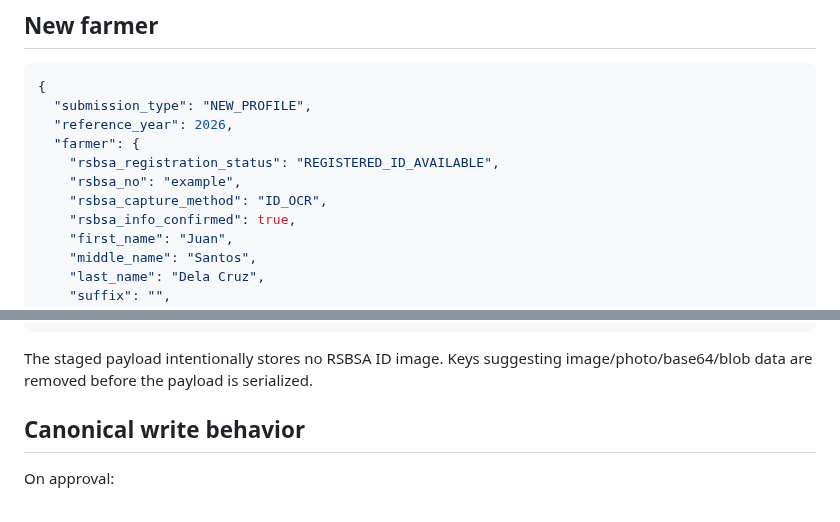
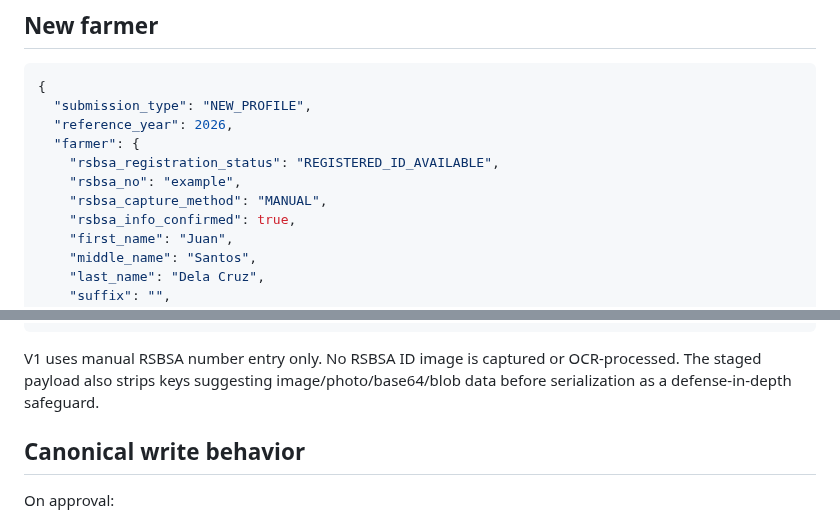
Before and after one commit to gilmour59/cacao_coffee_db, a Markdown page: docs/SUBMISSION_PAYLOAD_CONTRACT.md, 2 parts joined by grey strips. GitHub-like rendering.

Commit message:
Document manual RSBSA capture in submission contract

````diff
--- a/docs/SUBMISSION_PAYLOAD_CONTRACT.md
+++ b/docs/SUBMISSION_PAYLOAD_CONTRACT.md
@@ -15,7 +15,7 @@ The key rule is:
   "farmer": {
     "rsbsa_registration_status": "REGISTERED_ID_AVAILABLE",
     "rsbsa_no": "example",
-    "rsbsa_capture_method": "ID_OCR",
+    "rsbsa_capture_method": "MANUAL",
     "rsbsa_info_confirmed": true,
     "first_name": "Juan",
     "middle_name": "Santos",
@@ -122,7 +122,7 @@ Validator
         canonical Farmer/Farm/Profile rows
 ```
 
-The staged payload intentionally stores no RSBSA ID image. Keys suggesting image/photo/base64/blob data are removed before the payload is serialized.
+V1 uses manual RSBSA number entry only. No RSBSA ID image is captured or OCR-processed. The staged payload also strips keys suggesting image/photo/base64/blob data before serialization as a defense-in-depth safeguard.
 
 ## Canonical write behavior
 
````
